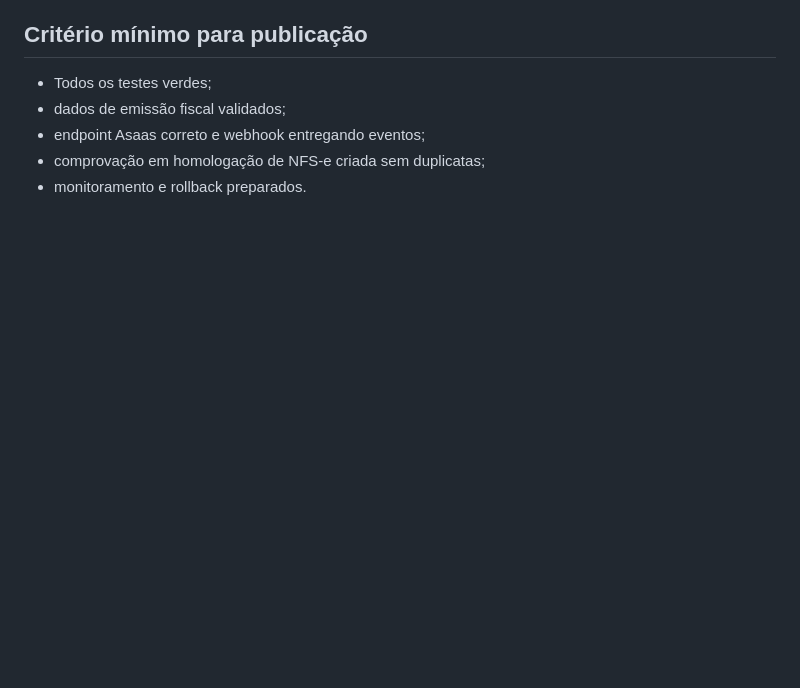
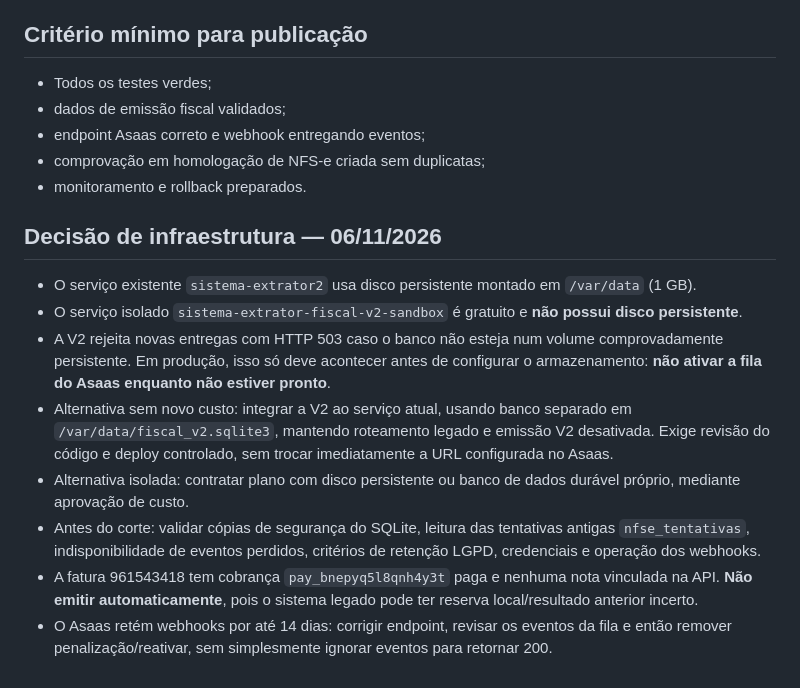
Before and after one commit to adrianoamk11/sistema-extrator2, a Markdown page: docs/fiscal_v2_migration.md, the part around the change. Drawn GitHub-style; blank space fills up the shorter version.

Commit message:
docs: require persistent database and coordinated cutover without new resource costs

```diff
--- a/docs/fiscal_v2_migration.md
+++ b/docs/fiscal_v2_migration.md
@@ -34,3 +34,15 @@
 - endpoint Asaas correto e webhook entregando eventos;
 - comprovação em homologação de NFS-e criada sem duplicatas;
 - monitoramento e rollback preparados.
+
+
+## Decisão de infraestrutura — 06/11/2026
+
+- O serviço existente `sistema-extrator2` usa disco persistente montado em `/var/data` (1 GB).
+- O serviço isolado `sistema-extrator-fiscal-v2-sandbox` é gratuito e **não possui disco persistente**.
+- A V2 rejeita novas entregas com HTTP 503 caso o banco não esteja num volume comprovadamente persistente. Em produção, isso só deve acontecer antes de configurar o armazenamento: **não ativar a fila do Asaas enquanto não estiver pronto**.
+- Alternativa sem novo custo: integrar a V2 ao serviço atual, usando banco separado em `/var/data/fiscal_v2.sqlite3`, mantendo roteamento legado e emissão V2 desativada. Exige revisão do código e deploy controlado, sem trocar imediatamente a URL configurada no Asaas.
+- Alternativa isolada: contratar plano com disco persistente ou banco de dados durável próprio, mediante aprovação de custo.
+- Antes do corte: validar cópias de segurança do SQLite, leitura das tentativas antigas `nfse_tentativas`, indisponibilidade de eventos perdidos, critérios de retenção LGPD, credenciais e operação dos webhooks.
+- A fatura 961543418 tem cobrança `pay_bnepyq5l8qnh4y3t` paga e nenhuma nota vinculada na API. **Não emitir automaticamente**, pois o sistema legado pode ter reserva local/resultado anterior incerto.
+- O Asaas retém webhooks por até 14 dias: corrigir endpoint, revisar os eventos da fila e então remover penalização/reativar, sem simplesmente ignorar eventos para retornar 200.
```
